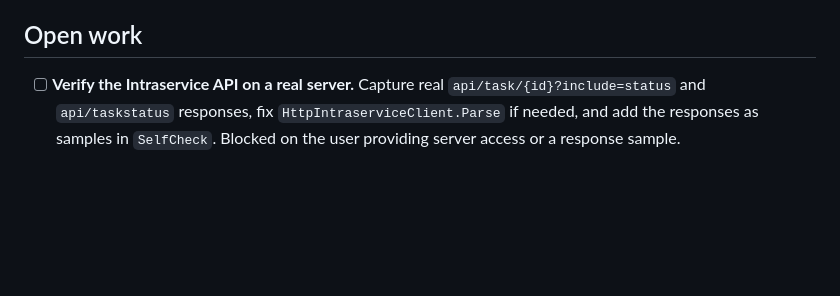
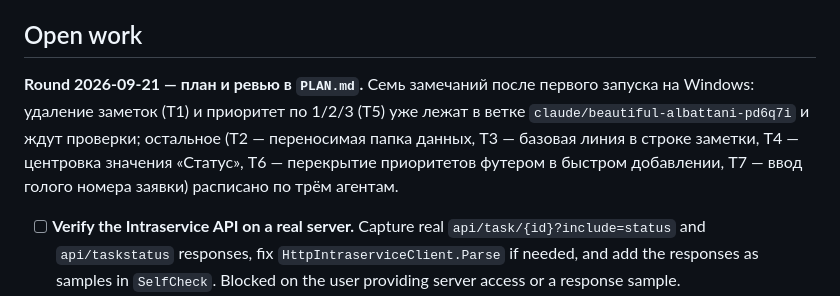
Before and after one commit to Ignatii1/TechSupportTicketManager, a Markdown page: PROGRESS.md, the part around the change. GitHub-like rendering; blank space fills up the shorter version.

```diff
--- a/PROGRESS.md
+++ b/PROGRESS.md
@@ -28,6 +28,11 @@ Rules:
   it on Windows.
 
 ## Open work
+
+**Round 2026-09-21 — план и ревью в `PLAN.md`.** Семь замечаний после первого запуска на Windows: удаление заметок (T1)
+и приоритет по 1/2/3 (T5) уже лежат в ветке `claude/beautiful-albattani-pd6q7i` и ждут проверки; остальное (T2 — переносимая
+папка данных, T3 — базовая линия в строке заметки, T4 — центровка значения «Статус», T6 — перекрытие приоритетов футером в
+быстром добавлении, T7 — ввод голого номера заявки) расписано по трём агентам.
 
 - [ ] **Verify the Intraservice API on a real server.** Capture real `api/task/{id}?include=status` and `api/taskstatus`
       responses, fix `HttpIntraserviceClient.Parse` if needed, and add the responses as samples in `SelfCheck`.
```
Also changed, not shown: PLAN.md (added, +153 -0 lines).
